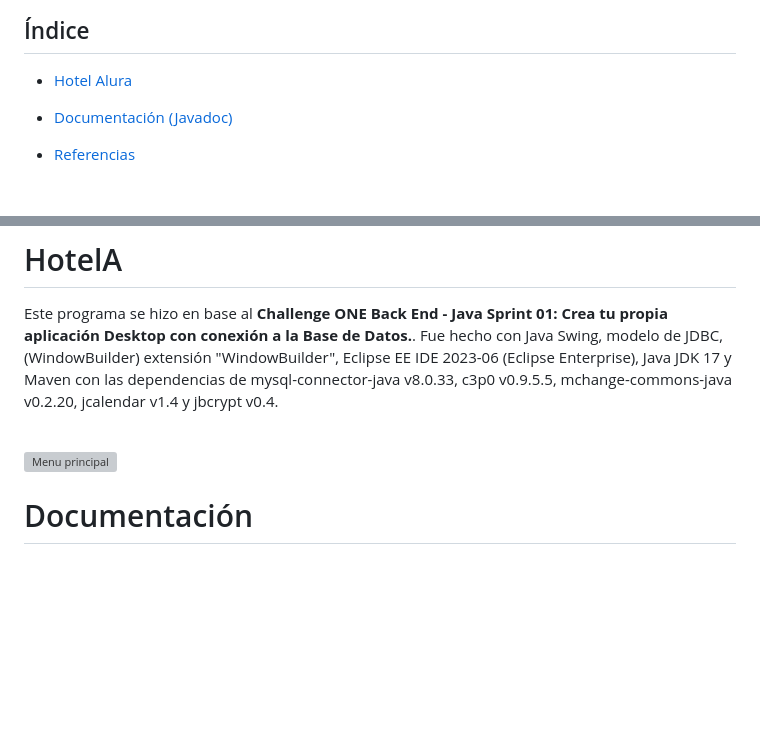
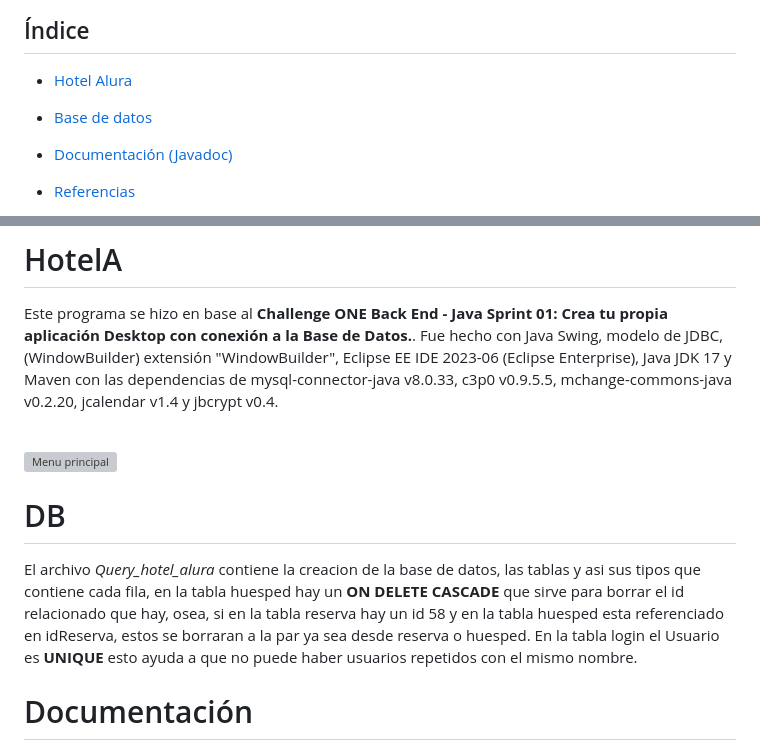
Before and after one commit to Kxtss/Hotel-Alura-con-Java, a Markdown page: README.md, 2 parts joined by grey strips. GitHub-like rendering; blank space fills up the shorter version; grey boxes are pictures that could not be loaded.

Commit message:
Update README.md
Se agrego información sobre el archivo Query_hotel_alura.txt

```diff
--- a/README.md
+++ b/README.md
@@ -1,6 +1,8 @@
 ## Índice
 
 * [Hotel Alura](#HotelA)
+
+* [Base de datos](#DB)
 
 * [Documentación (Javadoc)](#Documentación)
 
@@ -17,6 +19,10 @@ Fue hecho con Java Swing, modelo de JDBC, (WindowBuilder) extensión "WindowBuil
 <br>
 
 ![Menu principal](https://github.com/Kxtss/Hotel-Alura-con-Java/assets/126207113/67f7b971-24f5-424a-9883-86ee74e9b1cb)
+
+# DB
+
+El archivo <i>Query_hotel_alura</i> contiene la creacion de la base de datos, las tablas y asi sus tipos que contiene cada fila, en la  tabla huesped hay un <strong>ON DELETE CASCADE</strong> que sirve para borrar el id relacionado que hay, osea, si en la tabla reserva hay un id 58 y en la tabla huesped esta referenciado en idReserva, estos se borraran a  la par ya sea desde reserva o huesped. En la tabla login el Usuario es <strong>UNIQUE</strong> esto ayuda a que no puede haber usuarios repetidos con el mismo nombre.
 
 # Documentación
 En el <strong>index.html</strong> vienen los paquetes que contiene el proyecto y toda la información necesaria para saber.
```
